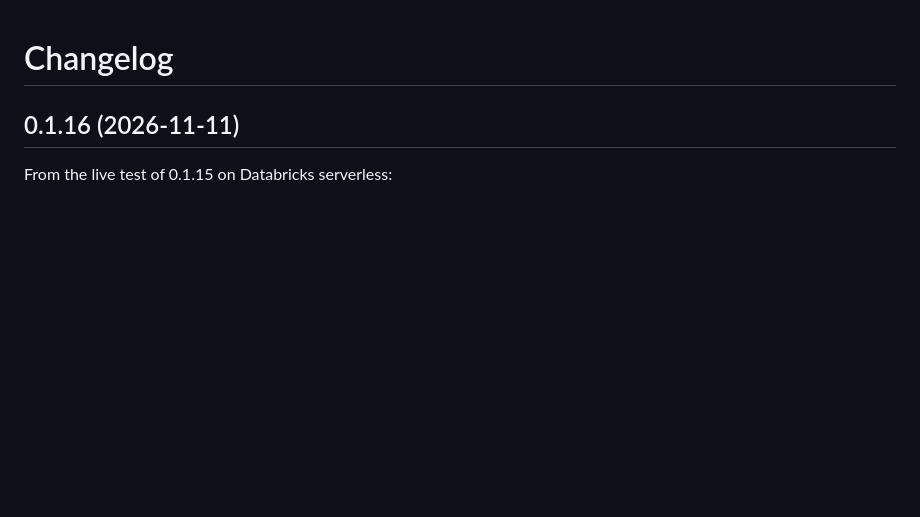
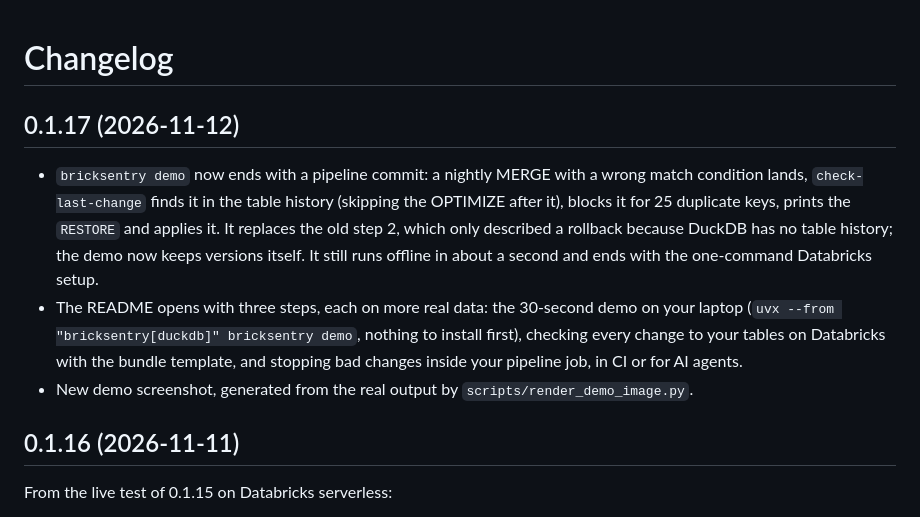
Before and after one commit to bricksentry/bricksentry, a Markdown page: CHANGELOG.md, the part around the change. Rendered like a GitHub page; blank space fills up the shorter version.

```diff
--- a/CHANGELOG.md
+++ b/CHANGELOG.md
@@ -1,4 +1,10 @@
 # Changelog
+
+## 0.1.17 (2026-11-12)
+
+- `bricksentry demo` now ends with a pipeline commit: a nightly MERGE with a wrong match condition lands, `check-last-change` finds it in the table history (skipping the OPTIMIZE after it), blocks it for 25 duplicate keys, prints the `RESTORE` and applies it. It replaces the old step 2, which only described a rollback because DuckDB has no table history; the demo now keeps versions itself. It still runs offline in about a second and ends with the one-command Databricks setup.
+- The README opens with three steps, each on more real data: the 30-second demo on your laptop (`uvx --from "bricksentry[duckdb]" bricksentry demo`, nothing to install first), checking every change to your tables on Databricks with the bundle template, and stopping bad changes inside your pipeline job, in CI or for AI agents.
+- New demo screenshot, generated from the real output by `scripts/render_demo_image.py`.
 
 ## 0.1.16 (2026-11-11)
 
```
Also changed, not shown: README.md (+21 -7 lines), docs/images/demo.png, 9 other files.
